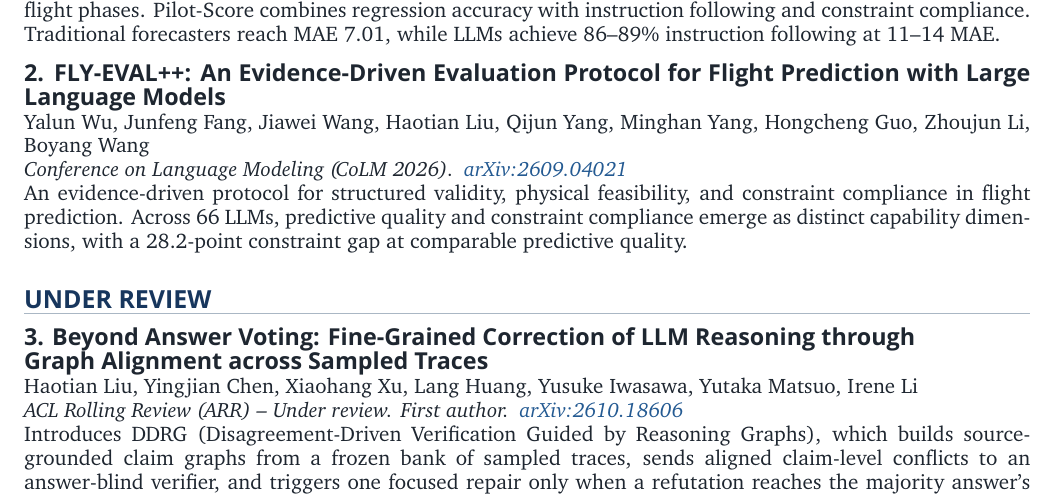
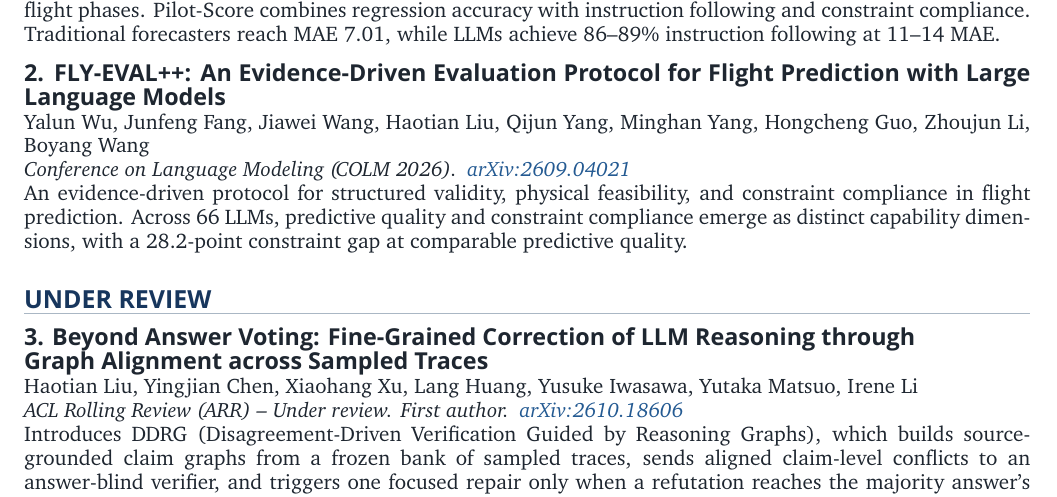
Before and after one commit to haotian-io/CV, a LaTeX document (selected-publications.tex): part of page 1 of 2, cut so that both start at the same text. Compiled offline with XeLaTeX; a missing font is replaced by an installed copy or a similar font.

Commit message:
Write COLM in capitals
Co-Authored-By: Claude Opus 5.5 <noreply@anthropic.com>

```diff
--- a/selected-publications.tex
+++ b/selected-publications.tex
@@ -80,7 +80,7 @@
   {2. FLY-EVAL++: An Evidence-Driven Evaluation Protocol for Flight Prediction with Large Language Models}
   {Yalun Wu, Junfeng Fang, Jiawei Wang, Haotian Liu, Qijun Yang, Minghan Yang,
    Hongcheng Guo, Zhoujun Li, Boyang Wang}
-  {Conference on Language Modeling (CoLM 2026).\enspace
+  {Conference on Language Modeling (COLM 2026).\enspace
    \href{https://arxiv.org/abs/2609.04021}{arXiv:2609.04021}}
   {}
   {An evidence-driven protocol for structured validity, physical feasibility,
```
Also changed, not shown: cv-shared.tex (+1 -1 lines), CV_Haotian_Liu.pdf, selected-publications.pdf.
